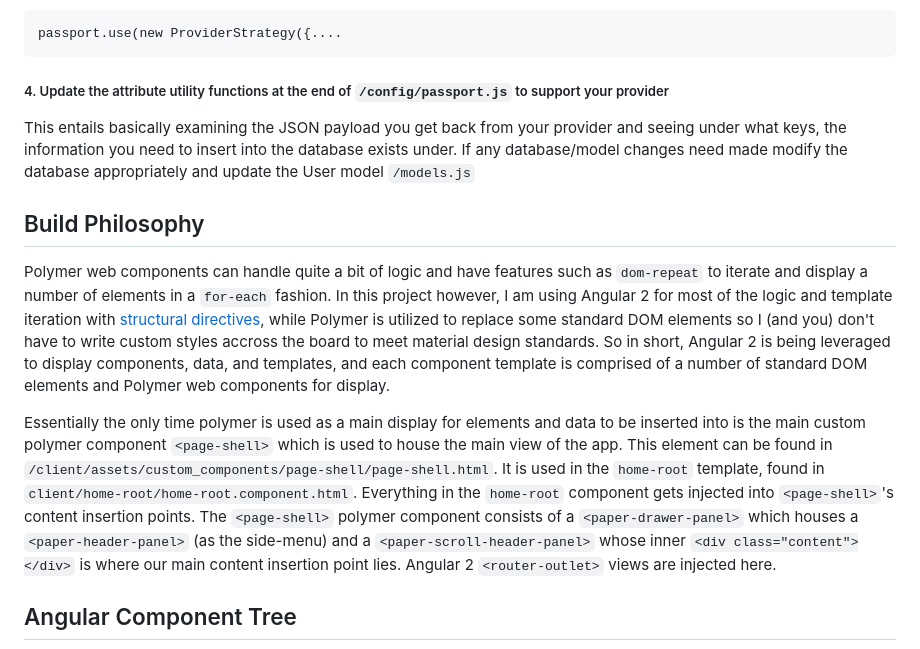
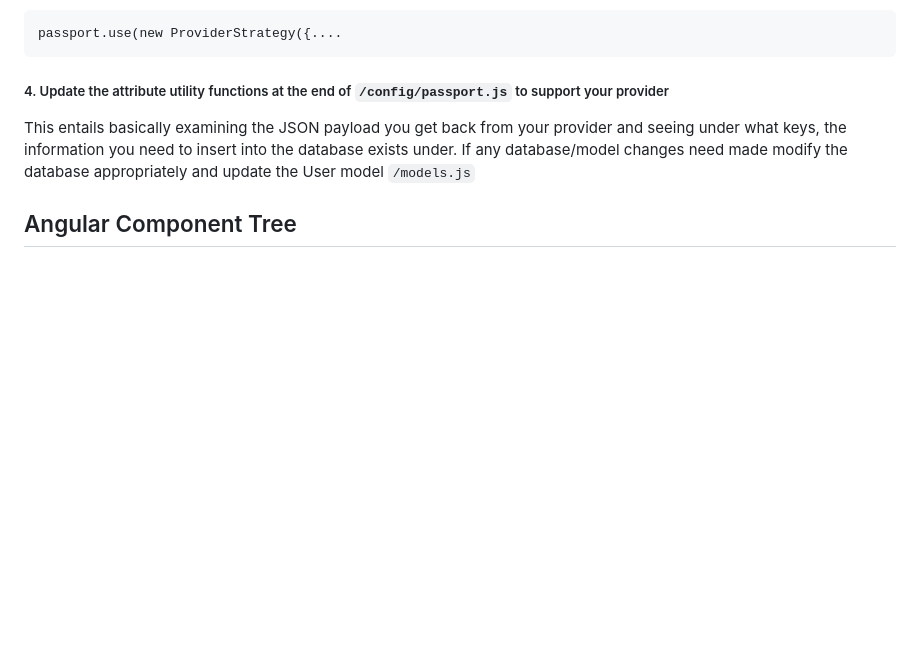
Before and after one commit to nitishvu/angular2-login-seed, a Markdown page: README.md, the part around the change printed below. Rendered like a GitHub page; blank space fills up the shorter version.

```diff
--- a/README.md
+++ b/README.md
@@ -131,12 +129,6 @@ under what keys, the information you need to insert into the database exists und
 changes need made modify the database appropriately and update the User model `/models.js`
 
 
-## Build Philosophy
-Polymer web components can handle quite a bit of logic and have features such as `dom-repeat` to iterate and display a number of elements in a `for-each` fashion. In this project however, I am using Angular 2 for most of the logic and template iteration with [structural directives](https://angular.io/docs/ts/latest/guide/structural-directives.html), while Polymer is utilized to replace some standard DOM elements so I (and you) don't have to write custom styles accross the board to meet material design standards. So in short, Angular 2 is being leveraged to display components, data, and templates, and each component template is comprised of a number of standard DOM elements and Polymer web components for display.
-
-Essentially the only time polymer is used as a main display for elements and data to be inserted into is the main custom polymer component `<page-shell>` which is used to house the main view of the app. This element can be found in `/client/assets/custom_components/page-shell/page-shell.html`. It is used in the `home-root` template, found in `client/home-root/home-root.component.html`. Everything in the `home-root` component gets injected into `<page-shell>`'s content insertion points. The `<page-shell>` polymer component consists of a `<paper-drawer-panel>` which houses a `<paper-header-panel>` (as the side-menu) and a `<paper-scroll-header-panel>` whose inner `<div class="content"></div>` is where our main content insertion point lies. Angular 2 `<router-outlet>` views are injected here.
-
-
 ## Angular Component Tree
 ![app-component-tree](./app-component-tree.png)
 
```
Also changed, not shown: other parts of README.md (+5 -10 lines), logo_post_polymer.png (added).
